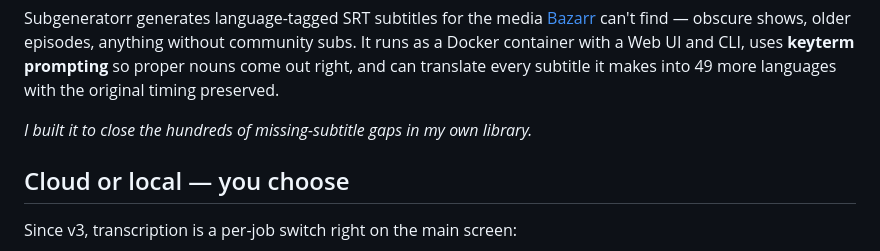
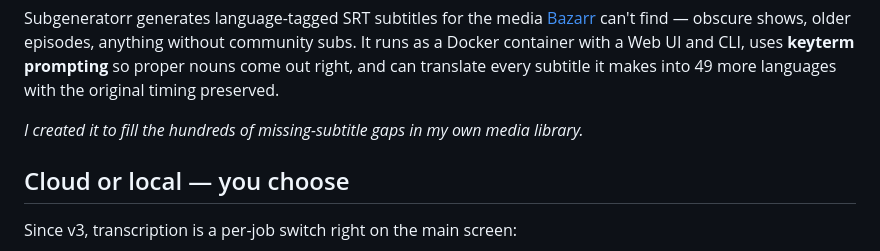
Before and after one commit to tylerbcrawford/subgeneratorr, a Markdown page: README.md, the part around the change. GitHub-like rendering.

Commit message:
Revise description of subtitle generator
Updated wording in README to improve clarity.

```diff
--- a/README.md
+++ b/README.md
@@ -15,7 +15,7 @@
 
 Subgeneratorr generates language-tagged SRT subtitles for the media [Bazarr](https://www.bazarr.media/) can't find — obscure shows, older episodes, anything without community subs. It runs as a Docker container with a Web UI and CLI, uses **keyterm prompting** so proper nouns come out right, and can translate every subtitle it makes into 49 more languages with the original timing preserved.
 
-*I built it to close the hundreds of missing-subtitle gaps in my own library.*
+*I created it to fill the hundreds of missing-subtitle gaps in my own media library.*
 
 ## Cloud or local — you choose
 
```
